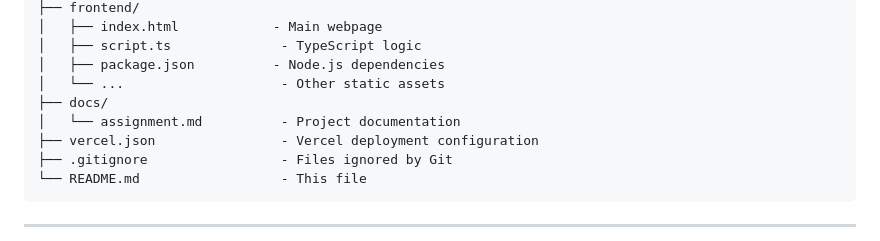
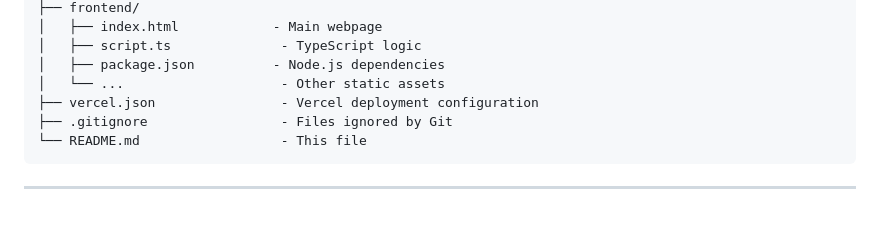
Before and after one commit to AbdulAzeemHashmi/AI-Resume-Analyzer, a Markdown page: README.md, the part around the change. Drawn GitHub-style; blank space fills up the shorter version.

Commit message:
Remove docs directory from README
Removed project documentation section from README.

```diff
--- a/README.md
+++ b/README.md
@@ -139,8 +139,6 @@ AI-Resume-Analyzer/
 │   ├── script.ts              - TypeScript logic
 │   ├── package.json          - Node.js dependencies
 │   └── ...                    - Other static assets
-├── docs/
-│   └── assignment.md          - Project documentation
 ├── vercel.json                - Vercel deployment configuration
 ├── .gitignore                 - Files ignored by Git
 └── README.md                  - This file
```
